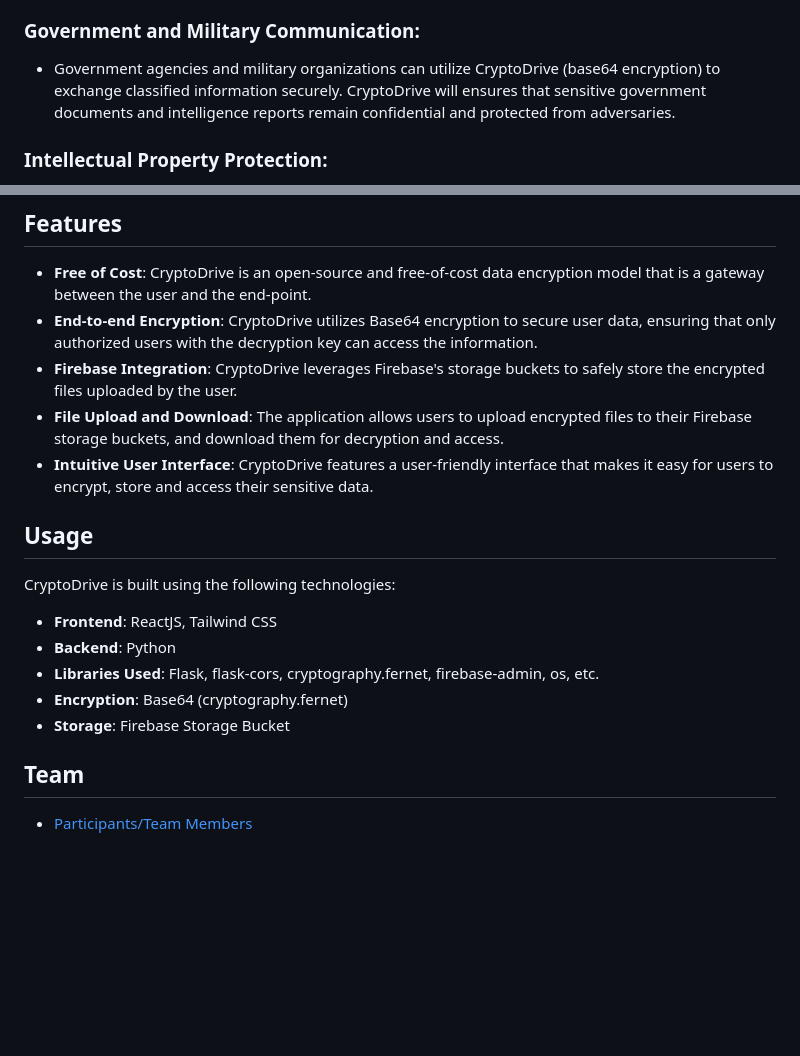
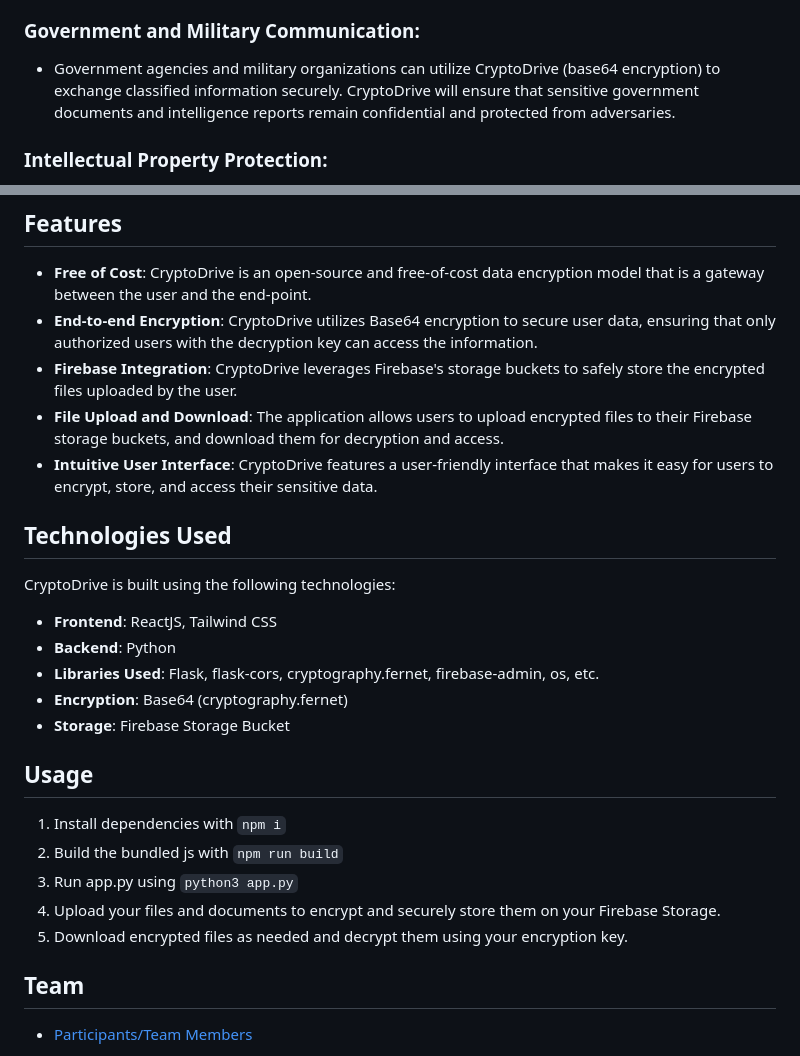
Before and after one commit to Sharjeel-Afridi/CryptoDrive, a Markdown page: README.md, 2 parts joined by grey strips. GitHub-like rendering; blank space fills up the shorter version.

```diff
--- a/README.md
+++ b/README.md
@@ -27,7 +27,7 @@ Against this backdrop, the necessity of CryptoDrive becomes evident as a solutio
 - Healthcare organizations can rely on CryptoDrive to protect patient confidentiality and comply with regulations such as HIPAA. With CryptoDrive, healthcare providers can securely share medical records and sensitive healthcare information while safeguarding patient privacy.
 
 ### Government and Military Communication:
-- Government agencies and military organizations can utilize CryptoDrive (base64 encryption) to exchange classified information securely. CryptoDrive will ensures that sensitive government documents and intelligence reports remain confidential and protected from adversaries.
+- Government agencies and military organizations can utilize CryptoDrive (base64 encryption) to exchange classified information securely. CryptoDrive will ensure that sensitive government documents and intelligence reports remain confidential and protected from adversaries.
 
 ### Intellectual Property Protection:
 - Innovators and creators in industries such as technology and entertainment can leverage CryptoDrive to protect intellectual property rights. CryptoDrive offers a secure environment for sharing patent applications, design blueprints, and copyrighted materials while safeguarding valuable intellectual assets.
@@ -37,9 +37,9 @@ Against this backdrop, the necessity of CryptoDrive becomes evident as a solutio
 - **End-to-end Encryption**: CryptoDrive utilizes Base64 encryption to secure user data, ensuring that only authorized users with the decryption key can access the information.
 - **Firebase Integration**: CryptoDrive leverages Firebase's storage buckets to safely store the encrypted files uploaded by the user.
 - **File Upload and Download**: The application allows users to upload encrypted files to their Firebase storage buckets, and download them for decryption and access.
-- **Intuitive User Interface**: CryptoDrive features a user-friendly interface that makes it easy for users to encrypt, store and access their sensitive data.
+- **Intuitive User Interface**: CryptoDrive features a user-friendly interface that makes it easy for users to encrypt, store, and access their sensitive data.
 
-## Usage
+## Technologies Used
 CryptoDrive is built using the following technologies:
 - **Frontend**: ReactJS, Tailwind CSS
 - **Backend**: Python
@@ -47,5 +47,12 @@ CryptoDrive is built using the following technologies:
 - **Encryption**: Base64 (cryptography.fernet)
 - **Storage**: Firebase Storage Bucket
 
+## Usage
+1. Install dependencies with `npm i`
+2. Build the bundled js with `npm run build`
+3. Run app.py using `python3 app.py`
+4. Upload your files and documents to encrypt and securely store them on your Firebase Storage.
+5. Download encrypted files as needed and decrypt them using your encryption key.
+
 ## Team
 - [Participants/Team Members](https://github.com/Sharjeel-Afridi/CryptoDrive/blob/main/PARTICIPANTS.md)
```
